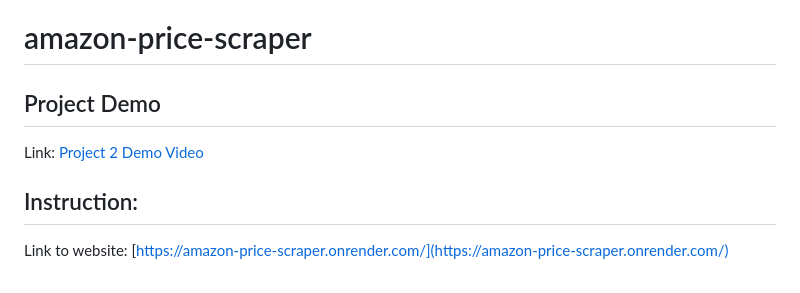
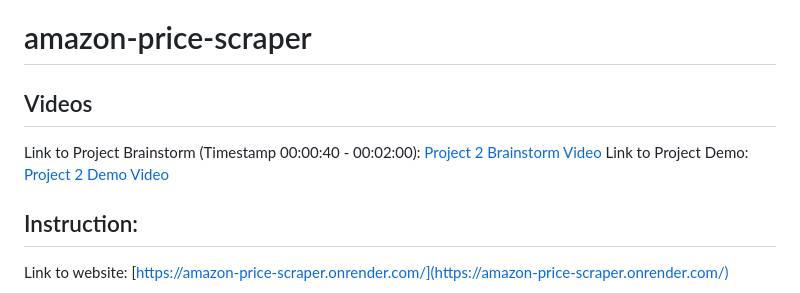
Before and after one commit to kxc663/amazon-price-scraper, a Markdown page: README.md, the part around the change. Rendered like a GitHub page.

Commit message:
Update: Brainstorm video links

```diff
--- a/README.md
+++ b/README.md
@@ -1,6 +1,8 @@
 # amazon-price-scraper
-## Project Demo
-Link: [Project 2 Demo Video](https://www.youtube.com/watch?v=obecaqssGB0/)
+## Videos
+Link to Project Brainstorm (Timestamp 00:00:40 - 00:02:00): [Project 2 Brainstorm Video](https://www.youtube.com/watch?v=vPb4-afGQss)
+Link to Project Demo: [Project 2 Demo Video](https://www.youtube.com/watch?v=obecaqssGB0/)
+
 ## Instruction:
 Link to website: [https://amazon-price-scraper.onrender.com/](https://amazon-price-scraper.onrender.com/)
 
```
